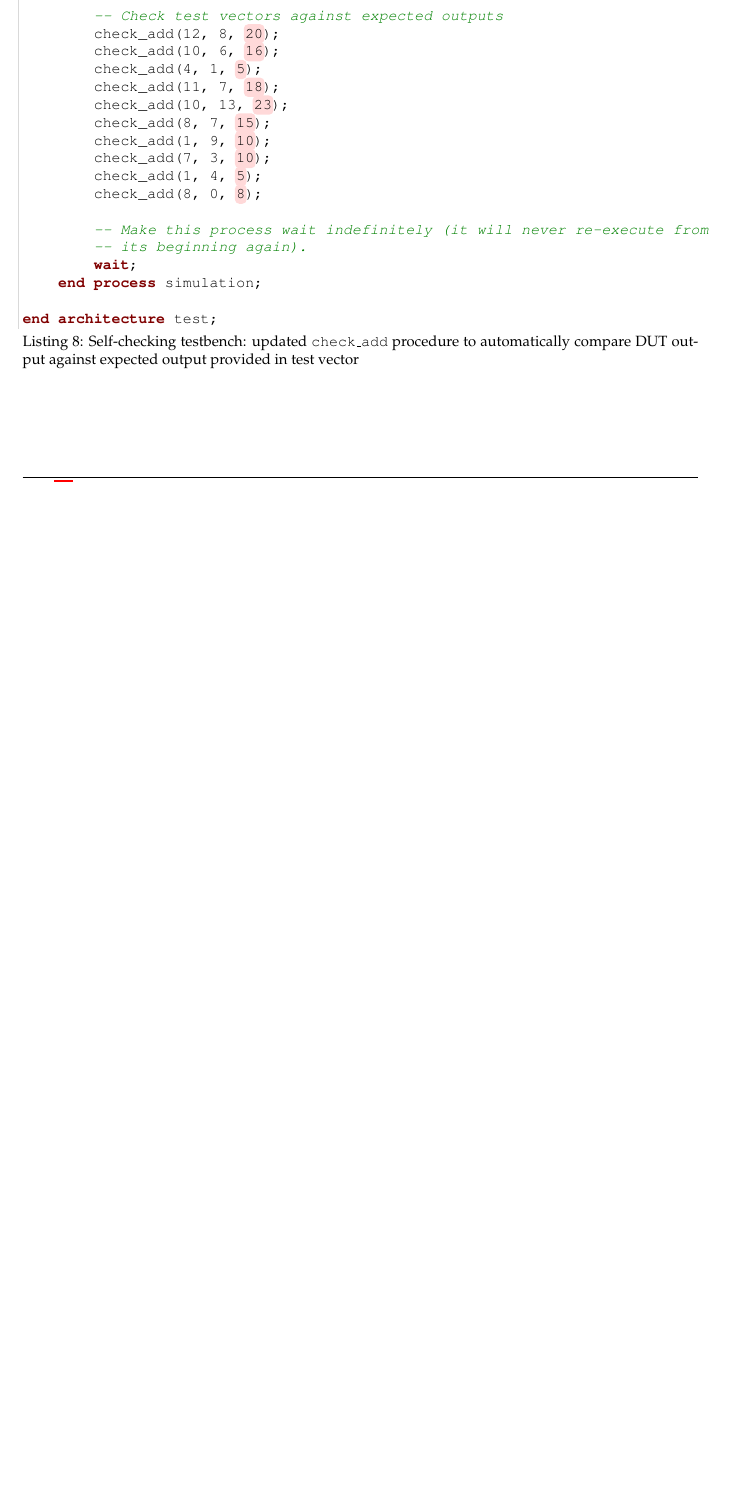
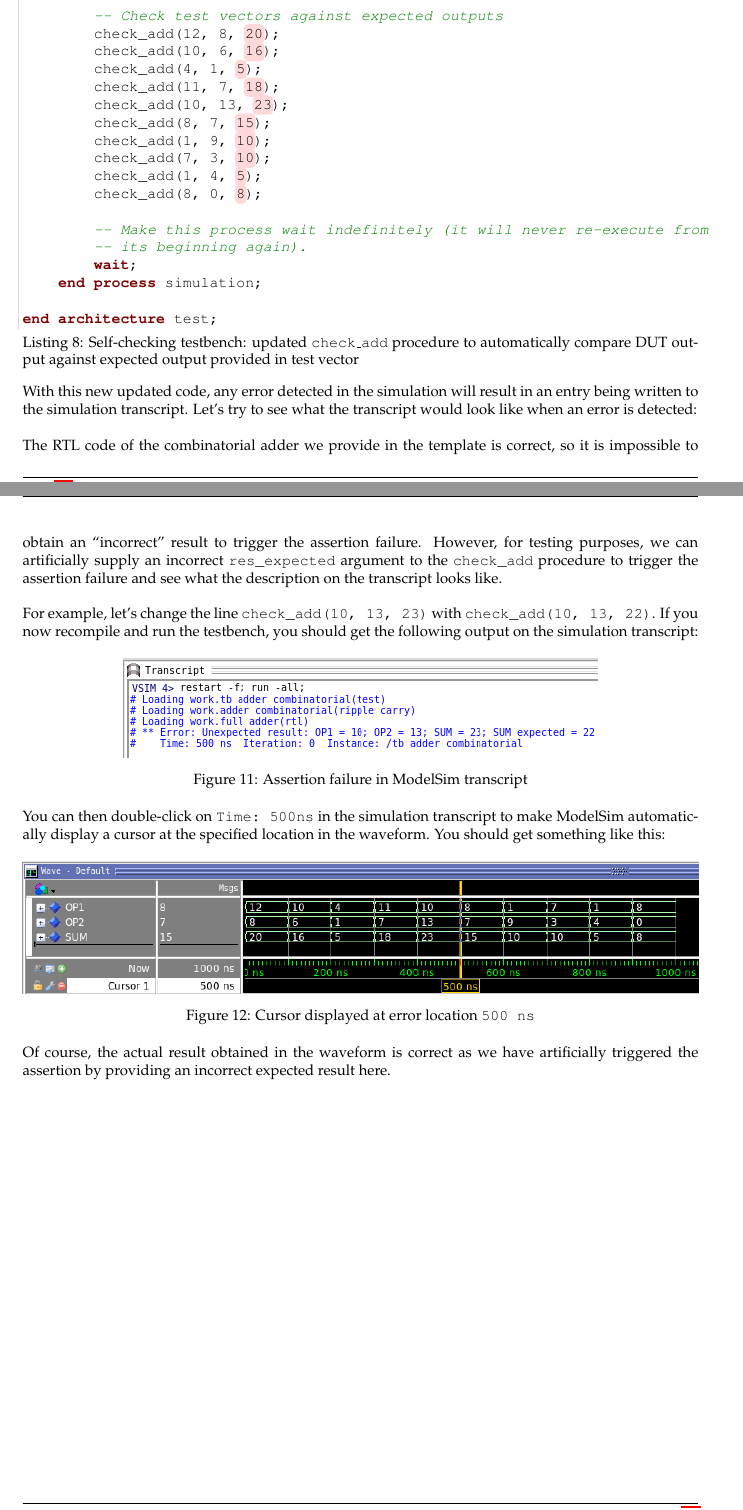
Before and after one commit to sahandKashani/VHDL-Testbench-Tutorial, a LaTeX thesis (assignment/vhdl_testbench_tutorial.tex): part of page 16 of 29 before the commit and two parts of pages 16 and 17 of 30 after it, the two joined at a grey line, cut so that both start at the same text, the shorter picture padded with empty space. Compiled offline with pdfLaTeX; a LaTeX package or settings file that is missing is left out.

Commit message:
Upper case "CLK" everywhere + show example of assertion error on simulation transcript.

```diff
--- a/assignment/vhdl_testbench_tutorial.tex
+++ b/assignment/vhdl_testbench_tutorial.tex
@@ -683,6 +683,33 @@ begin
 
 end architecture test;
             \end{lstlisting}
+
+            With this new updated code, any error detected in the simulation will result in an entry being written to the simulation transcript. Let's try to see what the transcript would look like when an error is detected: \\
+
+            The RTL code of the combinatorial adder we provide in the template is correct, so it is impossible to obtain an ``incorrect'' result to trigger the assertion failure. However, for testing purposes, we can artificially supply an incorrect \verb+res_expected+ argument to the \verb+check_add+ procedure to trigger the assertion failure and see what the description on the transcript looks like. \\
+
+            For example, let's change the line \verb+check_add(10, 13, 23)+ with \verb+check_add(10, 13, 22)+. If you now recompile and run the testbench, you should get the following output on the simulation transcript:
+
+            \begin{figure}[!h]
+                \begin{centering}
+                    \includegraphics[width=0.7\textwidth]{figs/waveform_combinatorial_transcript_assertion_failure.png}
+                    \caption{Assertion failure in ModelSim transcript}
+                    \label{fig:waveform_combinatorial_transcript_assertion_failure}
+                \end{centering}
+            \end{figure}
+
+            You can then double-click on \verb+Time: 500ns+ in the simulation transcript to make ModelSim automatically display a cursor at the specified location in the waveform. You should get something like this:
+
+            \begin{figure}[!h]
+                \begin{centering}
+                    \includegraphics[width=1.0\textwidth]{figs/waveform_combinatorial_assertion_failure_cursor.png}
+                    \caption{Cursor displayed at error location \texttt{500 ns}}
+                    \label{fig:waveform_combinatorial_assertion_failure_cursor}
+                \end{centering}
+            \end{figure}
+
+            Of course, the actual result obtained in the waveform is correct as we have artificially triggered the assertion by providing an incorrect expected result here.
+
         \end{subsubsection}
     \end{subsection}
 \end{section}
```
Also changed, not shown: assignment/figs/waveform_combinatorial_assertion_failure_cursor.png (added), assignment/figs/waveform_combinatorial_transcript_assertion_failure.png (added), assignment/vhdl_testbench_tutorial.tex (20 more changed lines), 2 other files.
